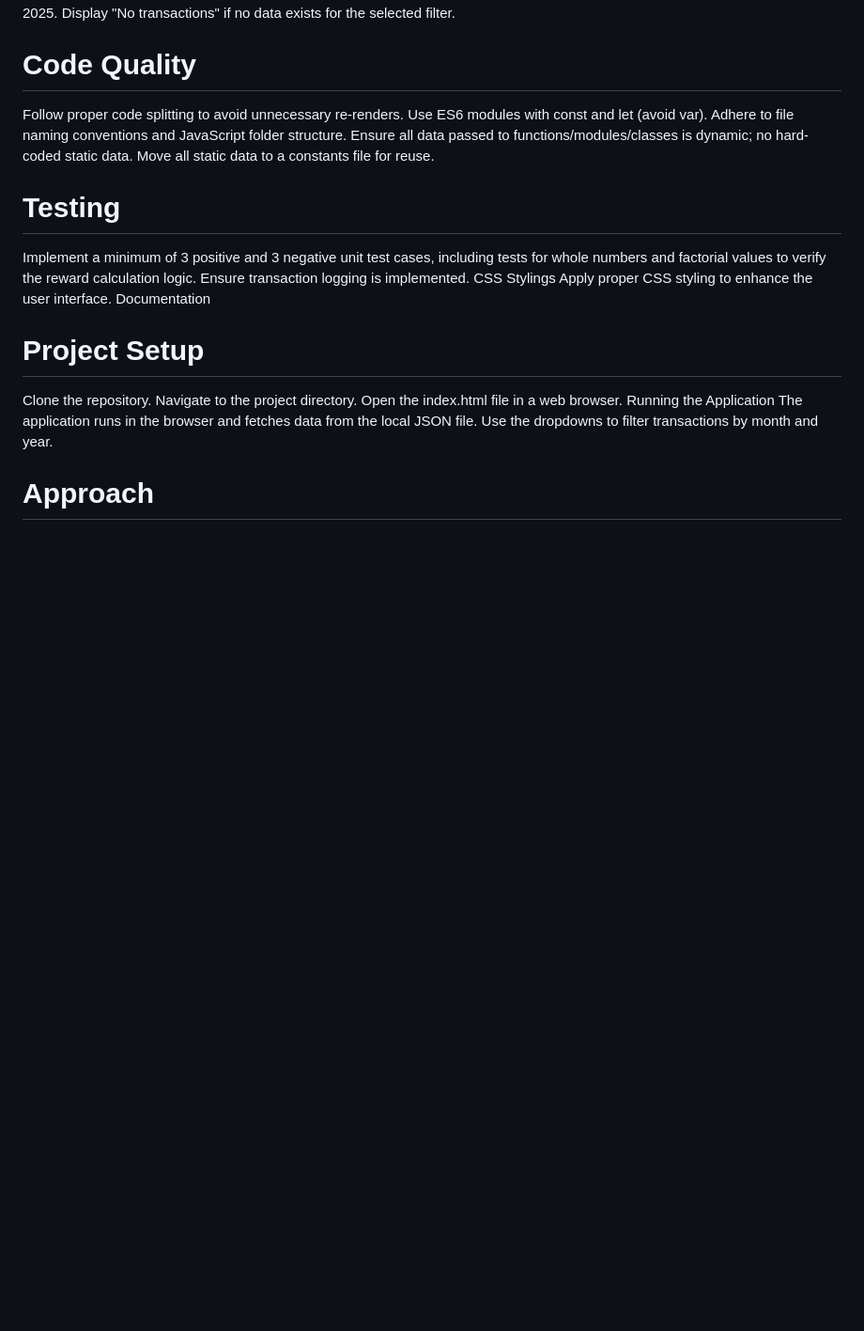
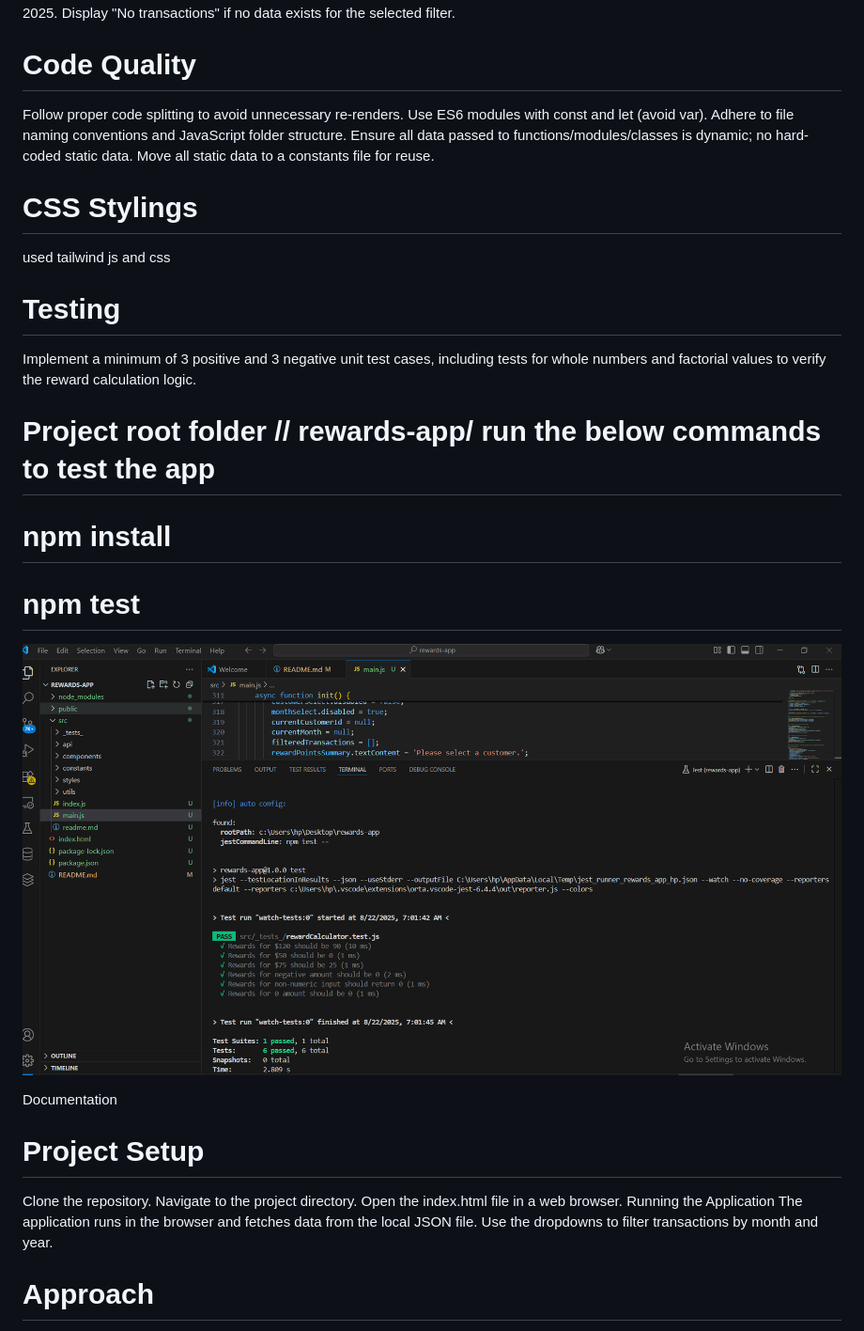
Before and after one commit to anjikatakam/rewards-app, a Markdown page: src/readme.md, the part around the change printed below. Shown: that part at 94% size. Rendered like a GitHub page; pictures changed too: src/test.PNG (added); blank space fills up the shorter version.

```diff
--- a/src/readme.md
+++ b/src/readme.md
@@ -34,11 +39,16 @@ Adhere to file naming conventions and JavaScript folder structure.
 Ensure all data passed to functions/modules/classes is dynamic; no hard-coded static data.
 Move all static data to a constants file for reuse.
 
+# CSS Stylings
+ used tailwind js and css
 # Testing
 Implement a minimum of 3 positive and 3 negative unit test cases, including tests for whole numbers and factorial values to verify the reward calculation logic.
-Ensure transaction logging is implemented.
-CSS Stylings
-Apply proper CSS styling to enhance the user interface.
+ # Project root folder // rewards-app/ run the below commands to test the app
+ # npm install
+ # npm test
+
+ ![alt text](test.PNG)
+
 Documentation
 # Project Setup
 Clone the repository.
```
Also changed, not shown: other parts of src/readme.md (+5 -0 lines), src/Customer_selecttion_Withdata.PNG (added), src/Home_screen.PNG (added).
